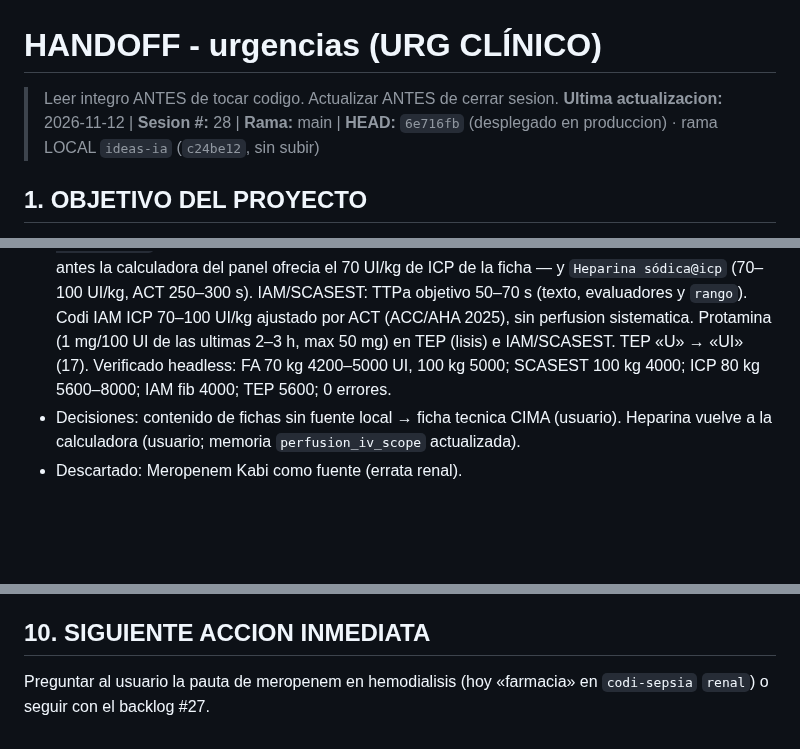
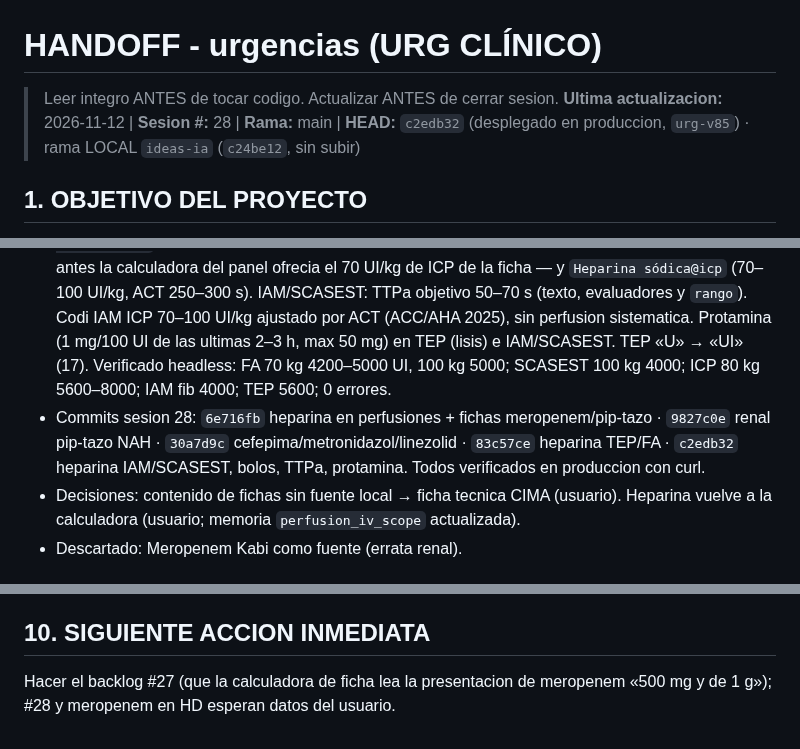
Before and after one commit to juliandavidhiguera/urgencias, a Markdown page: HANDOFF.md, 3 parts joined by grey strips. Rendered like a GitHub page; blank space fills up the shorter version.

Commit message:
docs(handoff): cierre sesion 28 (HEAD c2edb32)
Co-Authored-By: Claude <noreply@anthropic.com>

```diff
--- a/HANDOFF.md
+++ b/HANDOFF.md
@@ -1,6 +1,6 @@
 # HANDOFF - urgencias (URG CLÍNICO)
 > Leer integro ANTES de tocar codigo. Actualizar ANTES de cerrar sesion.
-**Ultima actualizacion:** 2026-11-12 | **Sesion #:** 28 | **Rama:** main | **HEAD:** `6e716fb` (desplegado en produccion) · rama LOCAL `ideas-ia` (`c24be12`, sin subir)
+**Ultima actualizacion:** 2026-11-12 | **Sesion #:** 28 | **Rama:** main | **HEAD:** `c2edb32` (desplegado en produccion, `urg-v85`) · rama LOCAL `ideas-ia` (`c24be12`, sin subir)
 
 ## 1. OBJETIVO DEL PROYECTO
 PWA de consulta rapida para urgencias: cheatsheets, escalas clinicas, formulas, protocolos de codigos de activacion (IAM/ictus/trauma/sepsis/riesgo suicidio), farmacos con perfusion IV calculada por peso, checklist de intubacion/SIR, fichas tecnicas y bibliografia. "Terminado" no aplica (herramienta viva de uso clinico); cada sesion anade/corrige contenido o UI.
@@ -73,6 +73,7 @@ PWA de consulta rapida para urgencias: cheatsheets, escalas clinicas, formulas,
 - Modificado (#26, peticion del usuario): el boton de heparina abre la perfusion en TEP `ttoAlta`, `catC3` (via `HEP`) y `catD` (pauta 80/18) y en FA `ANTICO` (cve, flec, amio_cv, espera) con `{ min: 12, max: 18, rango: 'FA: 12–18 UI/kg/h' }`. Siguen `inf:false`: TEP `shock` y `catE` (solo bolo antes de la lisis), IAM `icp`/`fib`, SCASEST. `sw.js` `urg-v84`. Verificado headless: panel con perfusion, 70 kg → 12,6 ml/h, rango FA visible, `shock` y `fib` sin perfusion, 0 errores JS.
 - Modificado (bibliografia aportada por el usuario; DOIs en Crossref): perfusion de heparina 12 UI/kg/h con tope 1.000 UI/h en IAM `fib` y SCASEST `ANTI` (`{ dosis: 12, min: 12, topeH: 1000, rango }`); TEP `shock` tambien abre perfusion (80/18); `catE` sigue `inf:false` (HNF parada durante la lisis); ICP solo bolo. SCASEST: texto y evaluador con 60 UI/kg (max 4.000) + 12 UI/kg/h (max 1.000) segun TTPa (ACC/AHA 2025, Rao, doi 10.1016/j.jacc.2024.11.009). `index.html` `_farmCalc`: `topeH` recorta el ritmo, lo anuncia y avisa si se escribe un ritmo por encima. `sw.js` `urg-v85`. Verificado headless: IAM 70 kg 8,4 ml/h, 100 kg 10 ml/h (tope), TEP shock 12,6 ml/h, catE sin perfusion, 0 errores. DOI de Malleier 2026 (10.1007/s00392-026-02900-y) no corresponde al articulo citado: no se uso.
 - Revision de heparina en protocolos (peticion del usuario; aplicadas 1, 2+3, 4+6): `pautas-protocolo.js` con bolo propio en FA (60–80 UI/kg, max 5000) y SCASEST (60 UI/kg, max 4000) — antes la calculadora del panel ofrecia el 70 UI/kg de ICP de la ficha — y `Heparina sódica@icp` (70–100 UI/kg, ACT 250–300 s). IAM/SCASEST: TTPa objetivo 50–70 s (texto, evaluadores y `rango`). Codi IAM ICP 70–100 UI/kg ajustado por ACT (ACC/AHA 2025), sin perfusion sistematica. Protamina (1 mg/100 UI de las ultimas 2–3 h, max 50 mg) en TEP (lisis) e IAM/SCASEST. TEP «U» → «UI» (17). Verificado headless: FA 70 kg 4200–5000 UI, 100 kg 5000; SCASEST 100 kg 4000; ICP 80 kg 5600–8000; IAM fib 4000; TEP 5600; 0 errores.
+- Commits sesion 28: `6e716fb` heparina en perfusiones + fichas meropenem/pip-tazo · `9827c0e` renal pip-tazo NAH · `30a7d9c` cefepima/metronidazol/linezolid · `83c57ce` heparina TEP/FA · `c2edb32` heparina IAM/SCASEST, bolos, TTPa, protamina. Todos verificados en produccion con curl.
 - Decisiones: contenido de fichas sin fuente local → ficha tecnica CIMA (usuario). Heparina vuelve a la calculadora (usuario; memoria `perfusion_iv_scope` actualizada).
 - Descartado: Meropenem Kabi como fuente (errata renal).
 
@@ -266,4 +267,4 @@ PWA de consulta rapida para urgencias: cheatsheets, escalas clinicas, formulas,
 - **Heparina en INFUSIONS**: todo boton `'Heparina sódica'` como texto en un nodo abre la perfusion a 18 UI/kg/h; donde la pauta sea otra usar `{ n: 'Heparina sódica', inf: false }` (solo bolo) o `min/max/rango` (otro rango, como la FA) y `topeH` (tope absoluto por hora, IAM/SCASEST 1.000 UI/h).
 
 ## 10. SIGUIENTE ACCION INMEDIATA
-Preguntar al usuario la pauta de meropenem en hemodialisis (hoy «farmacia» en `codi-sepsia` `renal`) o seguir con el backlog #27.
+Hacer el backlog #27 (que la calculadora de ficha lea la presentacion de meropenem «500 mg y de 1 g»); #28 y meropenem en HD esperan datos del usuario.
```
